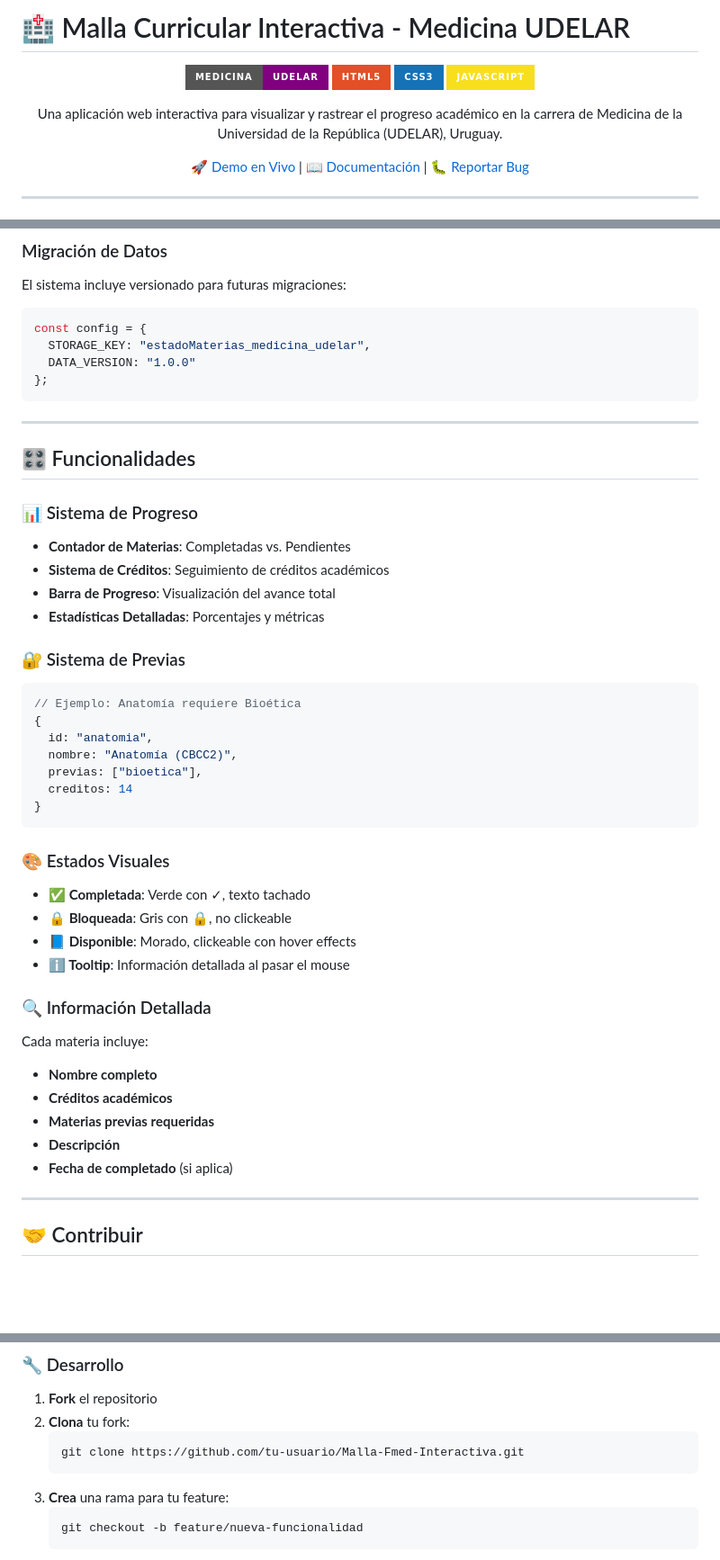
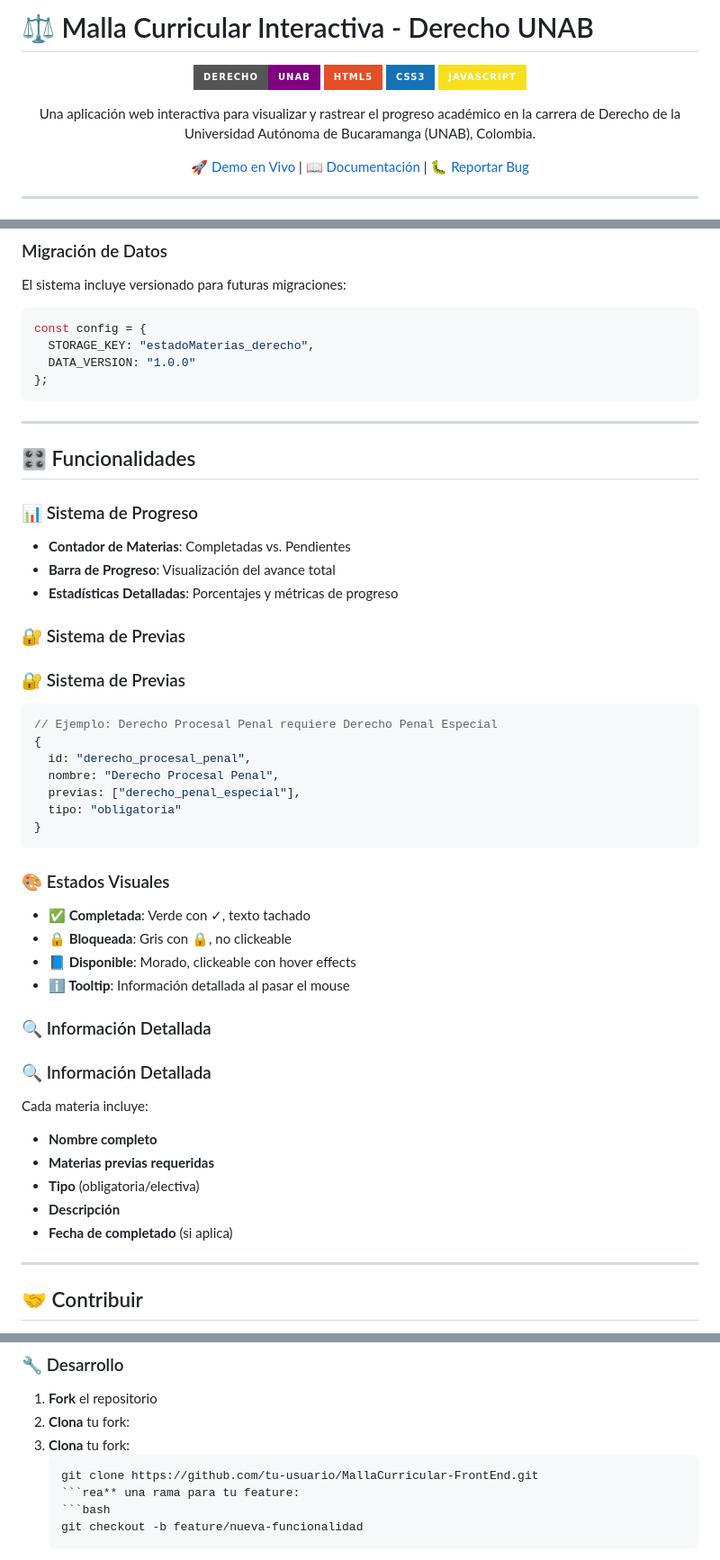
Before and after one commit to Ospina115/MallaCurricular-FrontEnd, a Markdown page: README.md, 3 parts joined by grey strips. Shown: that part at 90% size. Rendered like a GitHub page; badges without logos; blank space fills up the shorter version.

````diff
--- a/README.md
+++ b/README.md
@@ -1,13 +1,13 @@
-# 🏥 Malla Curricular Interactiva - Medicina UDELAR
+# ⚖️ Malla Curricular Interactiva - Derecho UNAB
 
 <div align="center">
 
-![Medicina UDELAR](https://img.shields.io/badge/Medicina-UDELAR-800080?style=for-the-badge&logo=graduation-cap)
+![Derecho UNAB](https://img.shields.io/badge/Derecho-UNAB-800080?style=for-the-badge&logo=balance-scale)
 ![HTML5](https://img.shields.io/badge/HTML5-E34F26?style=for-the-badge&logo=html5&logoColor=white)
 ![CSS3](https://img.shields.io/badge/CSS3-1572B6?style=for-the-badge&logo=css3&logoColor=white)
 ![JavaScript](https://img.shields.io/badge/JavaScript-F7DF1E?style=for-the-badge&logo=javascript&logoColor=black)
 
-Una aplicación web interactiva para visualizar y rastrear el progreso académico en la carrera de Medicina de la Universidad de la República (UDELAR), Uruguay.
+Una aplicación web interactiva para visualizar y rastrear el progreso académico en la carrera de Derecho de la Universidad Autónoma de Bucaramanga (UNAB), Colombia.
 
 [🚀 Demo en Vivo](#) | [📖 Documentación](#documentación) | [🐛 Reportar Bug](../../issues)
 
@@ -298,7 +298,7 @@ El sistema incluye versionado para futuras migraciones:
 
 ```javascript
 const config = {
-  STORAGE_KEY: "estadoMaterias_medicina_udelar",
+  STORAGE_KEY: "estadoMaterias_derecho",
   DATA_VERSION: "1.0.0"
 };
 ```
@@ -310,22 +310,21 @@ const config = {
 ### 📊 Sistema de Progreso
 
 - **Contador de Materias**: Completadas vs. Pendientes
-- **Sistema de Créditos**: Seguimiento de créditos académicos
 - **Barra de Progreso**: Visualización del avance total
-- **Estadísticas Detalladas**: Porcentajes y métricas
+- **Estadísticas Detalladas**: Porcentajes y métricas de progreso
 
+### 🔐 Sistema de Previas
 ### 🔐 Sistema de Previas
 
 ```javascript
-// Ejemplo: Anatomía requiere Bioética
+// Ejemplo: Derecho Procesal Penal requiere Derecho Penal Especial
 {
-  id: "anatomia",
-  nombre: "Anatomía (CBCC2)",
-  previas: ["bioetica"],
-  creditos: 14
+  id: "derecho_procesal_penal",
+  nombre: "Derecho Procesal Penal",
+  previas: ["derecho_penal_especial"],
+  tipo: "obligatoria"
 }
 ```
-
 ### 🎨 Estados Visuales
 
 - **✅ Completada**: Verde con ✓, texto tachado
@@ -334,14 +333,14 @@ const config = {
 - **ℹ️ Tooltip**: Información detallada al pasar el mouse
 
 ### 🔍 Información Detallada
+### 🔍 Información Detallada
 
 Cada materia incluye:
 - **Nombre completo**
-- **Créditos académicos**
 - **Materias previas requeridas**
+- **Tipo** (obligatoria/electiva)
 - **Descripción**
 - **Fecha de completado** (si aplica)
-
 ---
 
 ## 🤝 Contribuir
@@ -369,10 +368,10 @@ Cada materia incluye:
 
 1. **Fork** el repositorio
 2. **Clona** tu fork:
+2. **Clona** tu fork:
    ```bash
-   git clone https://github.com/tu-usuario/Malla-Fmed-Interactiva.git
-   ```
-3. **Crea** una rama para tu feature:
+   git clone https://github.com/tu-usuario/MallaCurricular-FrontEnd.git
+   ```rea** una rama para tu feature:
    ```bash
    git checkout -b feature/nueva-funcionalidad
    ```
````
Also changed, not shown: other parts of README.md (+23 -23 lines).
